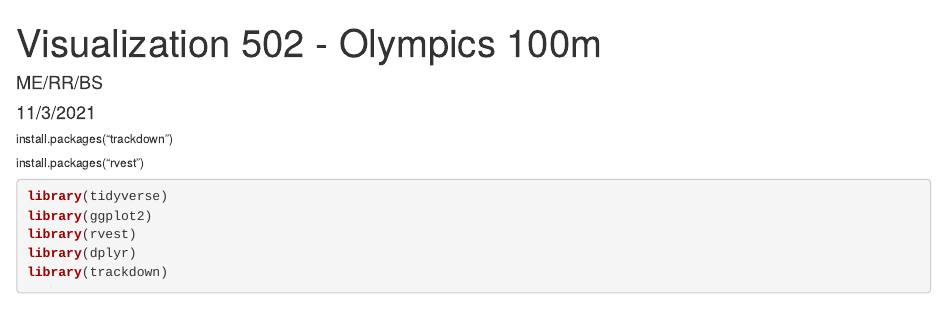
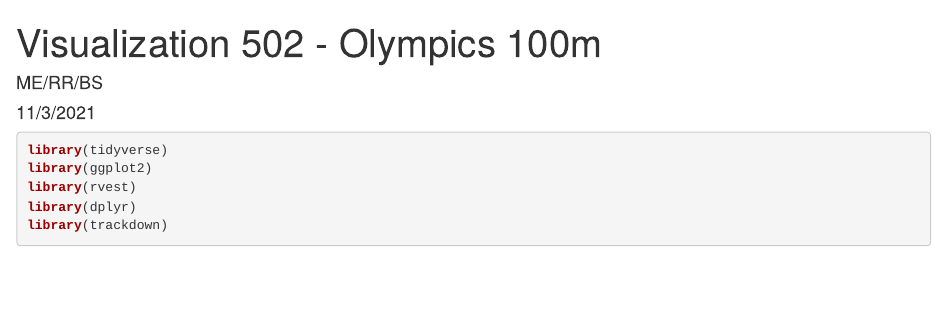
Before and after one commit to meichel1/class-projects, an R Markdown document (Data Viz 502 - Olympics Project Full Code.Rmd): the page in a window 1100 px wide, from its top. Rendered offline with R 4.5, knitr and Pandoc, with nearby package versions; some code elsewhere in the file could not run offline.

Commit message:
olympics 100m analysis project

````diff
--- a/Data Viz 502 - Olympics Project Full Code.Rmd
+++ b/Data Viz 502 - Olympics Project Full Code.Rmd
@@ -8,10 +8,6 @@ output: html_document
 ```{r setup, include=FALSE}
 knitr::opts_chunk$set(echo = TRUE, warning = FALSE, message = FALSE)
 ```
-
-
-###### install.packages("trackdown")
-###### install.packages("rvest")
 
 ```{r}
 library(tidyverse)
````
